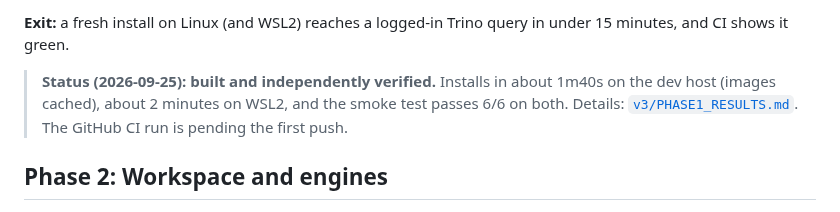
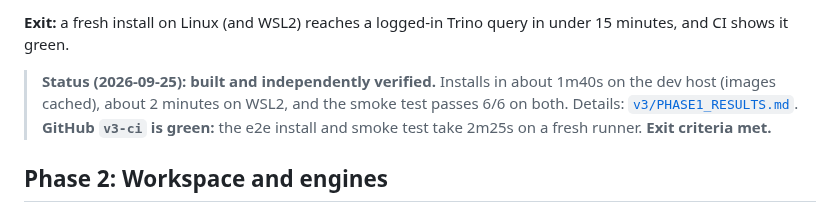
Before and after one commit to karstom/lakehouse-lab, a Markdown page: docs/v3/ROADMAP.md, the part around the change. Rendered like a GitHub page.

```diff
--- a/docs/v3/ROADMAP.md
+++ b/docs/v3/ROADMAP.md
@@ -41,8 +41,8 @@ minutes, and CI shows it green.
 
 > **Status (2026-09-25): built and independently verified.** Installs in about 1m40s on the
 > dev host (images cached), about 2 minutes on WSL2, and the smoke test passes 6/6 on both.
-> Details: [`v3/PHASE1_RESULTS.md`](../../v3/PHASE1_RESULTS.md). The GitHub CI run is
-> pending the first push.
+> Details: [`v3/PHASE1_RESULTS.md`](../../v3/PHASE1_RESULTS.md). **GitHub `v3-ci` is green:**
+> the e2e install and smoke test take 2m25s on a fresh runner. **Exit criteria met.**
 
 ## Phase 2: Workspace and engines
 
```
Also changed, not shown: v3/PHASE1_RESULTS.md (+6 -0 lines).
